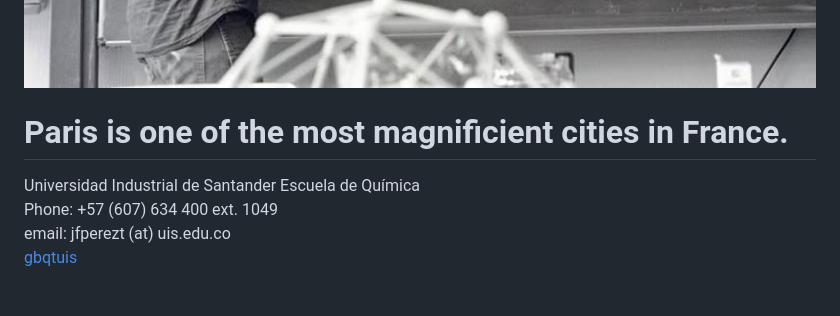
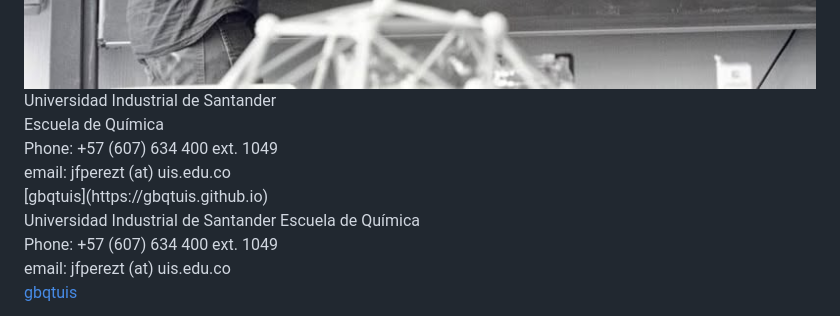
Before and after one commit to gbqtuis/jfpt, a Markdown page: README.md, the part around one of its changes. Drawn GitHub-style.

```diff
--- a/README.md
+++ b/README.md
@@ -27,7 +14,11 @@ img {
         <img src="/files/jfpt-on-board.jpg">
       </div>
       <div class="text">
-        <h1>Paris is one of the most magnificient cities in France.</h1>
+        Universidad Industrial de Santander <br>
+        Escuela de Química <br>
+        Phone: +57 (607) 634 400 ext. 1049 <br>
+        email: jfperezt (at) uis.edu.co <br>
+        [gbqtuis](https://gbqtuis.github.io)
       </div>
     </div>
   </body>
```
Also changed, not shown: other parts of README.md (+6 -18 lines).
